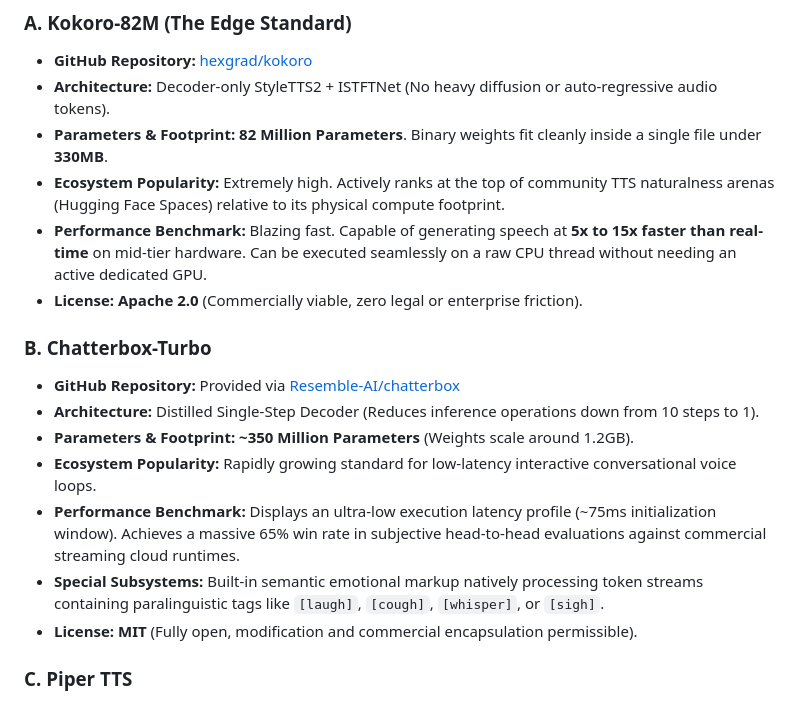
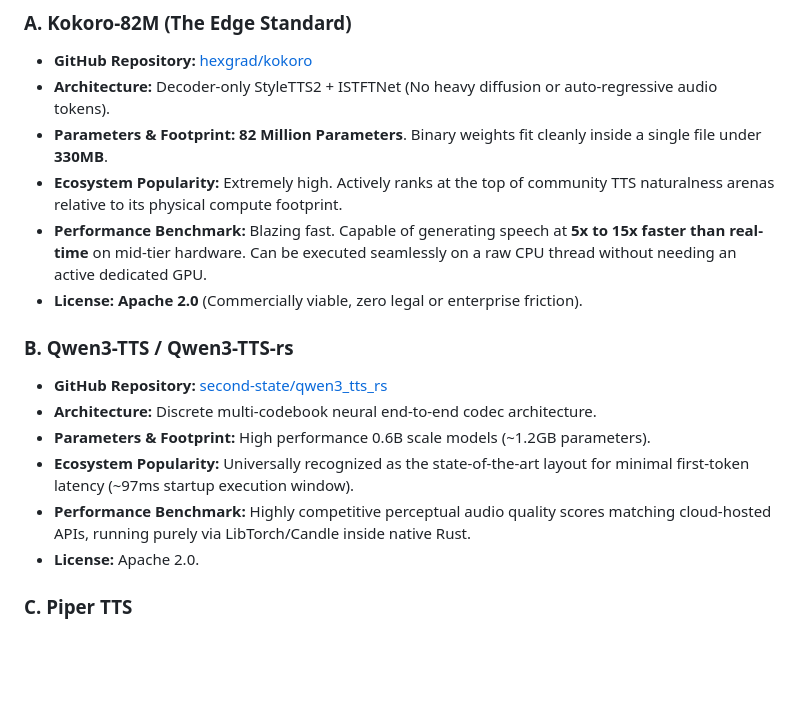
Before and after one commit to mameen/AlienVox, a Markdown page: docs/docstts_technology_options.md, the part around one of its changes. Drawn GitHub-style; blank space fills up the shorter version.

```diff
--- a/docs/docstts_technology_options.md
+++ b/docs/docstts_technology_options.md
@@ -34,18 +34,17 @@ To provide premium, modern neural-sounding voices without adding an external Pyt
 * **GitHub Repository:** [hexgrad/kokoro](https://github.com/hexgrad/kokoro)
 * **Architecture:** Decoder-only StyleTTS2 + ISTFTNet (No heavy diffusion or auto-regressive audio tokens).
 * **Parameters & Footprint:** **82 Million Parameters**. Binary weights fit cleanly inside a single file under **330MB**.
-* **Ecosystem Popularity:** Extremely high. Actively ranks at the top of community TTS naturalness arenas (Hugging Face Spaces) relative to its physical compute footprint.
+* **Ecosystem Popularity:** Extremely high. Actively ranks at the top of community TTS naturalness arenas relative to its physical compute footprint.
 * **Performance Benchmark:** Blazing fast. Capable of generating speech at **5x to 15x faster than real-time** on mid-tier hardware. Can be executed seamlessly on a raw CPU thread without needing an active dedicated GPU.
 * **License:** **Apache 2.0** (Commercially viable, zero legal or enterprise friction).
 
-### B. Chatterbox-Turbo
-* **GitHub Repository:** Provided via [Resemble-AI/chatterbox](https://github.com/resemble-ai/chatterbox)
-* **Architecture:** Distilled Single-Step Decoder (Reduces inference operations down from 10 steps to 1).
-* **Parameters & Footprint:** **~350 Million Parameters** (Weights scale around 1.2GB).
-* **Ecosystem Popularity:** Rapidly growing standard for low-latency interactive conversational voice loops.
-* **Performance Benchmark:** Displays an ultra-low execution latency profile (~75ms initialization window). Achieves a massive 65% win rate in subjective head-to-head evaluations against commercial streaming cloud runtimes.
-* **Special Subsystems:** Built-in semantic emotional markup natively processing token streams containing paralinguistic tags like `[laugh]`, `[cough]`, `[whisper]`, or `[sigh]`.
-* **License:** **MIT** (Fully open, modification and commercial encapsulation permissible).
+### B. Qwen3-TTS / Qwen3-TTS-rs
+* **GitHub Repository:** [second-state/qwen3_tts_rs](https://github.com/second-state/qwen3_tts_rs)
+* **Architecture:** Discrete multi-codebook neural end-to-end codec architecture.
+* **Parameters & Footprint:** High performance 0.6B scale models (~1.2GB parameters).
+* **Ecosystem Popularity:** Universally recognized as the state-of-the-art layout for minimal first-token latency (~97ms startup execution window).
+* **Performance Benchmark:** Highly competitive perceptual audio quality scores matching cloud-hosted APIs, running purely via LibTorch/Candle inside native Rust.
+* **License:** Apache 2.0.
 
 ### C. Piper TTS
 * **GitHub Repository:** [rhasspy/piper](https://github.com/rhasspy/piper)
```
Also changed, not shown: other parts of docs/docstts_technology_options.md (+29 -8 lines).
